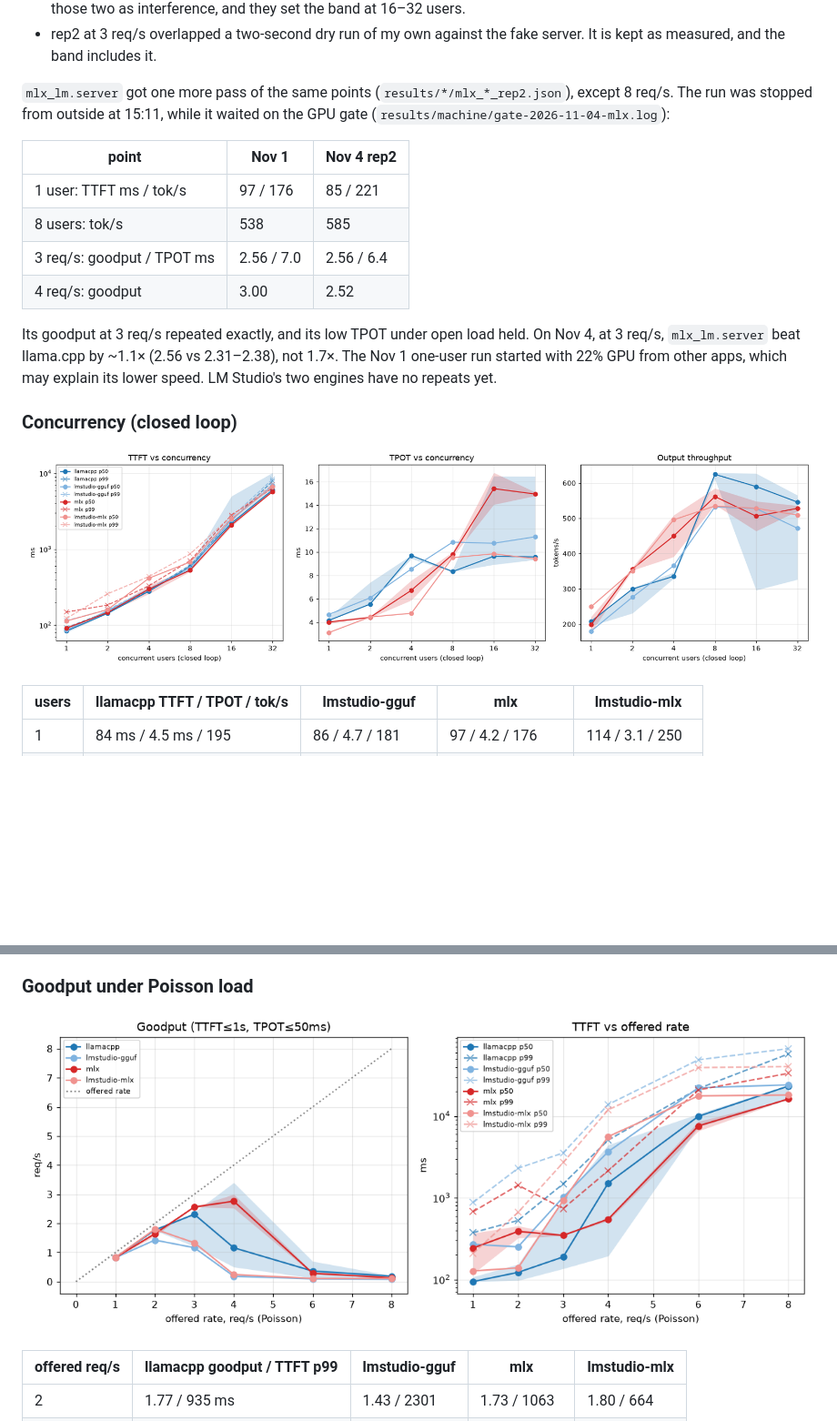
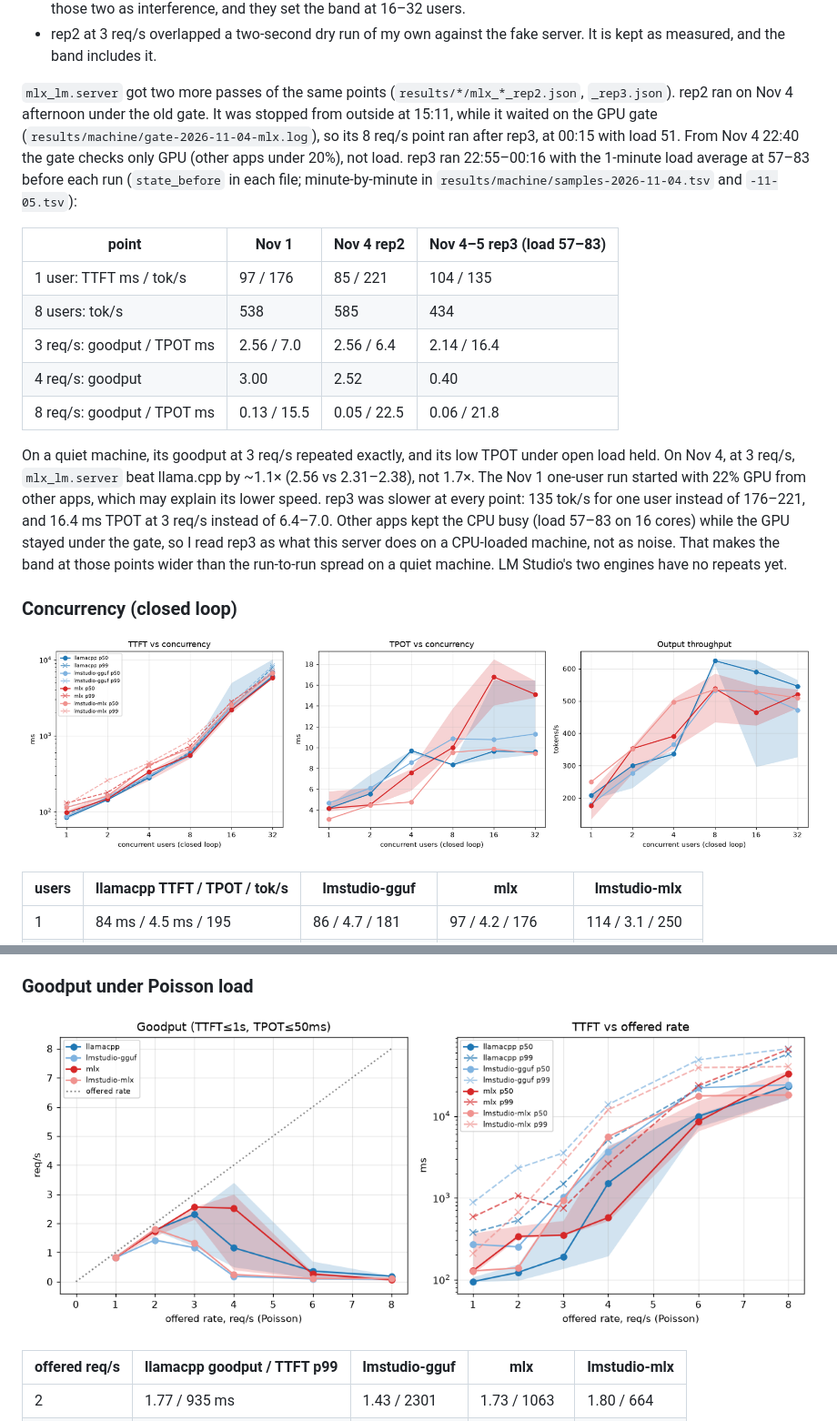
Before and after one commit to midat-fx/serve-bench, a Markdown page: README.md, 2 parts joined by grey strips. Shown at 91% size. Drawn GitHub-style; pictures changed too: docs/img/concurrency.png, docs/img/rate.png; blank space fills up the shorter version.

Commit message:
Third pass for mlx_lm.server and its 8 req/s rep2 (Nov 4-5, load 51-83, GPU gate only): slower at every point on a CPU-loaded machine
Load log for Nov 4 evening and Nov 5 in results/machine.

```diff
--- a/README.md
+++ b/README.md
@@ -107,21 +107,29 @@ below use.
 - rep2 at 3 req/s overlapped a two-second dry run of my own against the fake server. It is kept as
   measured, and the band includes it.
 
-`mlx_lm.server` got one more pass of the same points (`results/*/mlx_*_rep2.json`), except
-8 req/s. The run was stopped from outside at 15:11, while it waited on the GPU gate
-(`results/machine/gate-2026-11-04-mlx.log`):
+`mlx_lm.server` got two more passes of the same points (`results/*/mlx_*_rep2.json`, `_rep3.json`).
+rep2 ran on Nov 4 afternoon under the old gate. It was stopped from outside at 15:11, while it waited
+on the GPU gate (`results/machine/gate-2026-11-04-mlx.log`), so its 8 req/s point ran after rep3, at 00:15 with load 51.
+From Nov 4 22:40 the gate checks only GPU (other apps under 20%), not load. rep3 ran 22:55–00:16
+with the 1-minute load average at 57–83 before each run (`state_before` in each file;
+minute-by-minute in `results/machine/samples-2026-11-04.tsv` and `-11-05.tsv`):
 
-| point | Nov 1 | Nov 4 rep2 |
-|---|---|---|
-| 1 user: TTFT ms / tok/s | 97 / 176 | 85 / 221 |
-| 8 users: tok/s | 538 | 585 |
-| 3 req/s: goodput / TPOT ms | 2.56 / 7.0 | 2.56 / 6.4 |
-| 4 req/s: goodput | 3.00 | 2.52 |
+| point | Nov 1 | Nov 4 rep2 | Nov 4–5 rep3 (load 57–83) |
+|---|---|---|---|
+| 1 user: TTFT ms / tok/s | 97 / 176 | 85 / 221 | 104 / 135 |
+| 8 users: tok/s | 538 | 585 | 434 |
+| 3 req/s: goodput / TPOT ms | 2.56 / 7.0 | 2.56 / 6.4 | 2.14 / 16.4 |
+| 4 req/s: goodput | 3.00 | 2.52 | 0.40 |
+| 8 req/s: goodput / TPOT ms | 0.13 / 15.5 | 0.05 / 22.5 | 0.06 / 21.8 |
 
-Its goodput at 3 req/s repeated exactly, and its low TPOT under open load held. On Nov 4, at
-3 req/s, `mlx_lm.server` beat llama.cpp by ~1.1× (2.56 vs 2.31–2.38), not 1.7×. The Nov 1 one-user
-run started with 22% GPU from other apps, which may explain its lower speed. LM Studio's two engines
-have no repeats yet.
+On a quiet machine, its goodput at 3 req/s repeated exactly, and its low TPOT under open load held.
+On Nov 4, at 3 req/s, `mlx_lm.server` beat llama.cpp by ~1.1× (2.56 vs 2.31–2.38), not 1.7×. The
+Nov 1 one-user run started with 22% GPU from other apps, which may explain its lower speed.
+rep3 was slower at every point: 135 tok/s for one user instead of 176–221, and 16.4 ms TPOT at 3 req/s
+instead of 6.4–7.0. Other apps kept the CPU busy (load 57–83 on 16 cores) while the GPU stayed under the
+gate, so I read rep3 as what this server does on a CPU-loaded machine, not as noise. That makes the band
+at those points wider than the run-to-run spread on a quiet machine. LM Studio's two engines have no
+repeats yet.
 
 ### Concurrency (closed loop)
 
```
Also changed, not shown: results/SUMMARY.md (+36 -23 lines), 15 other files.
